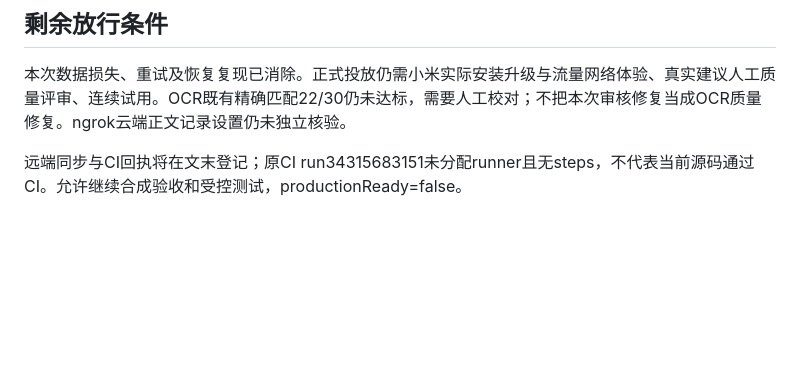
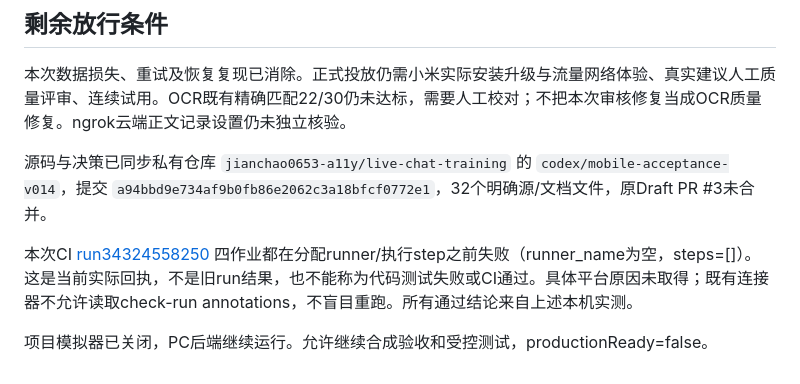
Before and after one commit to jianchao0653-a11y/live-chat-training, a Markdown page: 07_reviews/V0_17_1_AUDIT_REPAIRS.md, the part around the change. Drawn GitHub-style; blank space fills up the shorter version.

Commit message:
docs: record v0.17.1 audit verification and CI runner failure [skip ci]

```diff
--- a/07_reviews/V0_17_1_AUDIT_REPAIRS.md
+++ b/07_reviews/V0_17_1_AUDIT_REPAIRS.md
@@ -41,4 +41,8 @@
 
 本次数据损失、重试及恢复复现已消除。正式投放仍需小米实际安装升级与流量网络体验、真实建议人工质量评审、连续试用。OCR既有精确匹配22/30仍未达标，需要人工校对；不把本次审核修复当成OCR质量修复。ngrok云端正文记录设置仍未独立核验。
 
-远端同步与CI回执将在文末登记；原CI run34315683151未分配runner且无steps，不代表当前源码通过CI。允许继续合成验收和受控测试，productionReady=false。
+源码与决策已同步私有仓库 `jianchao0653-a11y/live-chat-training` 的 `codex/mobile-acceptance-v014`，提交 `a94bbd9e734af9b0fb86e2062c3a18bfcf0772e1`，32个明确源/文档文件，原Draft PR #3未合并。
+
+本次CI [run34324558250](https://github.com/jianchao0653-a11y/live-chat-training/actions/runs/34324558250) 四作业都在分配runner/执行step之前失败（runner_name为空，steps=[]）。这是当前实际回执，不是旧run结果，也不能称为代码测试失败或CI通过。具体平台原因未取得；既有连接器不允许读取check-run annotations，不盲目重跑。所有通过结论来自上述本机实测。
+
+项目模拟器已关闭，PC后端继续运行。允许继续合成验收和受控测试，productionReady=false。
```
